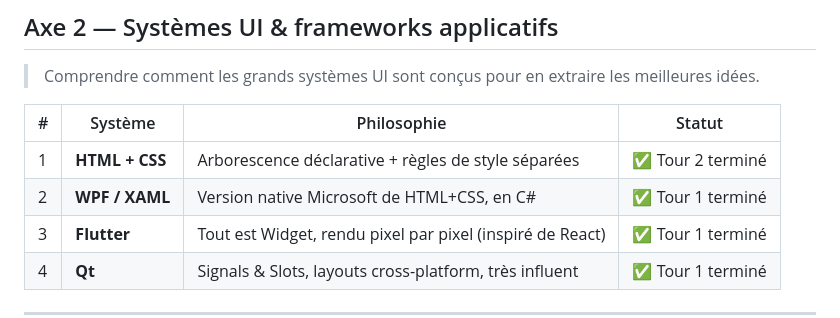
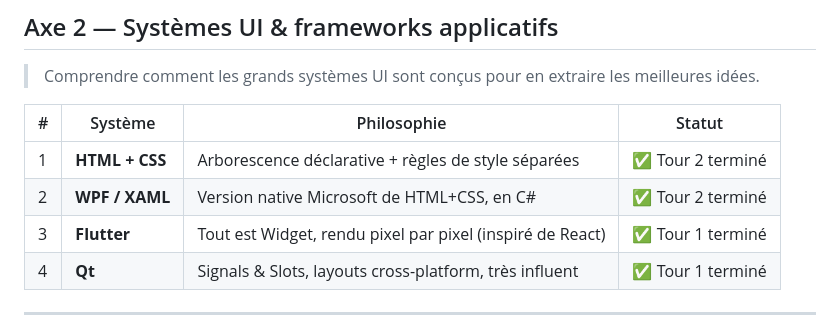
Before and after one commit to OmarAboudou/HumbleEngine, a Markdown page: docs/Roadmap.md, the part around one of its changes. Rendered like a GitHub page.

```diff
--- a/docs/Roadmap.md
+++ b/docs/Roadmap.md
@@ -30,7 +30,7 @@ Tour 1 (Vulgarisation) → Tour 2 (Intermédiaire) → Tour 3 (Technique) → Sy
 | # | Système | Philosophie | Statut |
 |---|---------|------------|--------|
 | 1 | **HTML + CSS** | Arborescence déclarative + règles de style séparées | ✅ Tour 2 terminé |
-| 2 | **WPF / XAML** | Version native Microsoft de HTML+CSS, en C# | ✅ Tour 1 terminé |
+| 2 | **WPF / XAML** | Version native Microsoft de HTML+CSS, en C# | ✅ Tour 2 terminé |
 | 3 | **Flutter** | Tout est Widget, rendu pixel par pixel (inspiré de React) | ✅ Tour 1 terminé |
 | 4 | **Qt** | Signals & Slots, layouts cross-platform, très influent | ✅ Tour 1 terminé |
 
```
Also changed, not shown: other parts of docs/Roadmap.md (+1 -1 lines).
